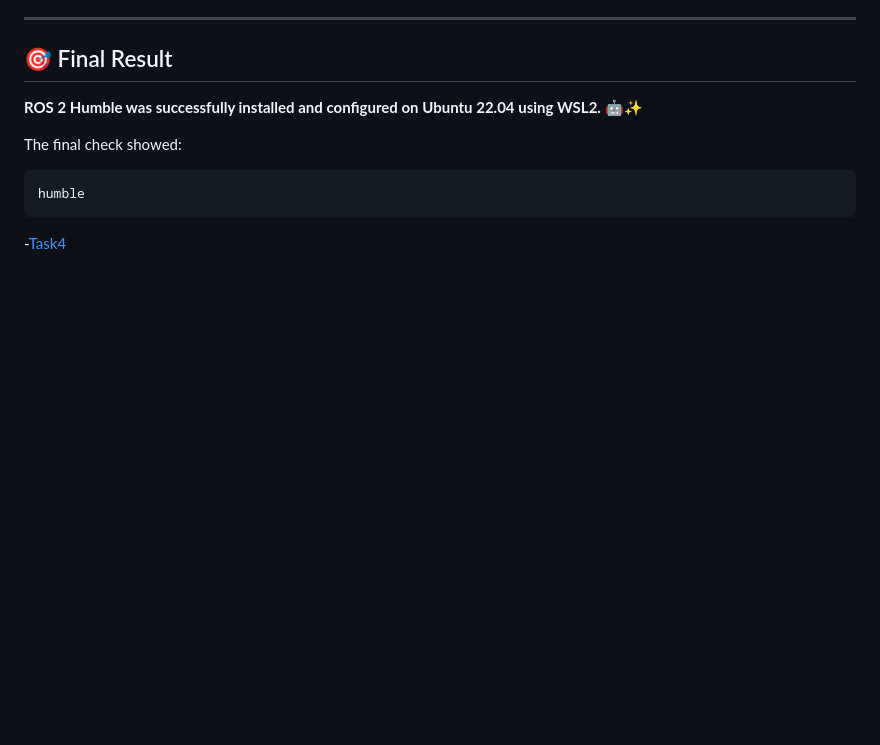
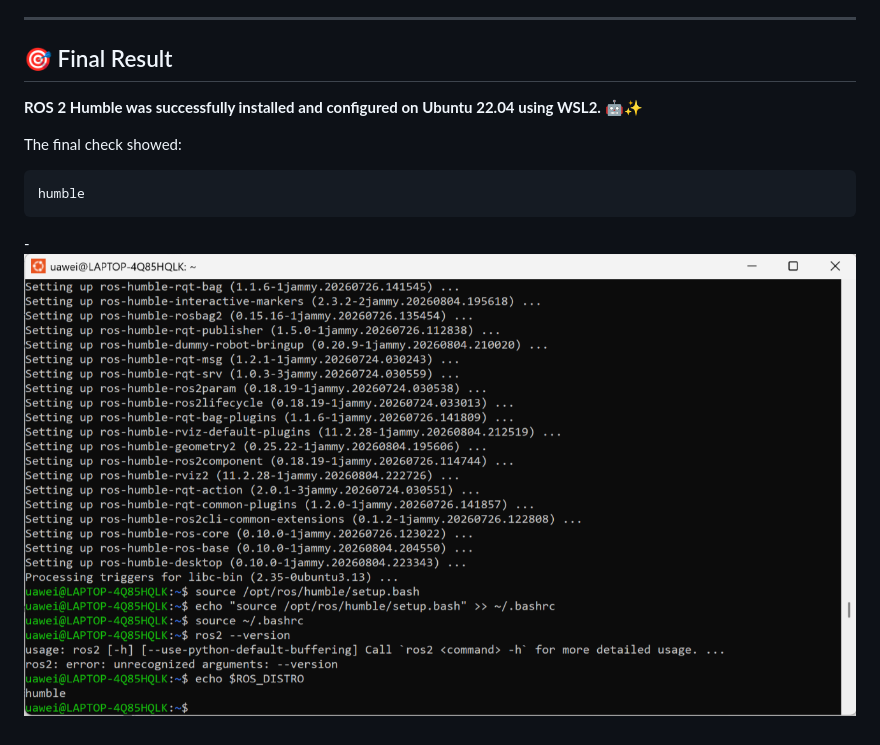
Before and after one commit to ebq85/Summer-Training-Smart-Robotic-Dog-Design, a Markdown page: 02-Artificial-Intelligence-and-Robotics/README.md, the part around the change. GitHub-like rendering; blank space fills up the shorter version.

````diff
--- a/02-Artificial-Intelligence-and-Robotics/README.md
+++ b/02-Artificial-Intelligence-and-Robotics/README.md
@@ -326,4 +326,4 @@ The final check showed:
 ```text
 humble
 ```
--[Task4](Task4.png)
+-![Task4.png](Task4.png)
````
